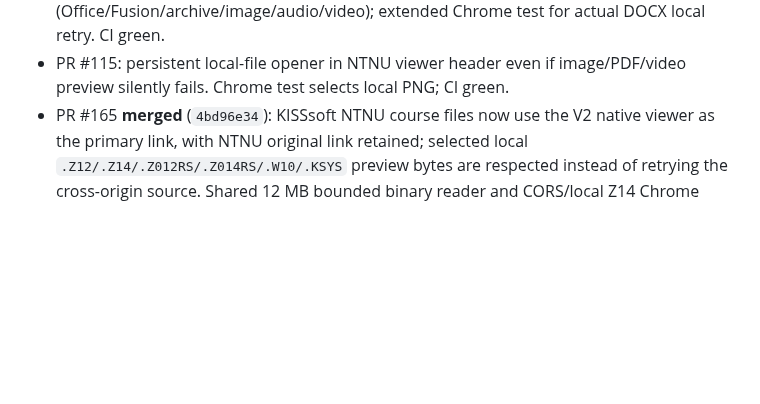
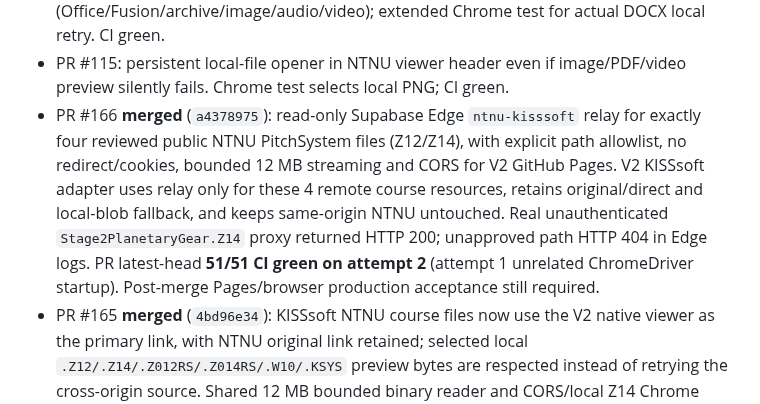
Before and after one commit to TorMT/FolkNettside-v2, a Markdown page: docs/ACTIVE_WORK_HANDOFF.md, the part around one of its changes. GitHub-like rendering; blank space fills up the shorter version.

Commit message:
docs: record public NTNU KISSsoft proxy fix and validation

```diff
--- a/docs/ACTIVE_WORK_HANDOFF.md
+++ b/docs/ACTIVE_WORK_HANDOFF.md
@@ -34,6 +34,7 @@ Continue finishing **all existing V2 capabilities**, incrementally. **One indepe
 - PR #113: downloadable-file fallback for CORS-blocked public NTNU viewers, with local-only browser `blob:` preview, filename/type/size constraints, cleanup and real Chrome regression. CI green; not a CORS/server fix.
 - PR #114: fix six original-URL-first viewer adapters to honor locally selected file data (Office/Fusion/archive/image/audio/video); extended Chrome test for actual DOCX local retry. CI green.
 - PR #115: persistent local-file opener in NTNU viewer header even if image/PDF/video preview silently fails. Chrome test selects local PNG; CI green.
+- PR #166 **merged** (`a4378975`): read-only Supabase Edge `ntnu-kisssoft` relay for exactly four reviewed public NTNU PitchSystem files (Z12/Z14), with explicit path allowlist, no redirect/cookies, bounded 12 MB streaming and CORS for V2 GitHub Pages. V2 KISSsoft adapter uses relay only for these 4 remote course resources, retains original/direct and local-blob fallback, and keeps same-origin NTNU untouched. Real unauthenticated `Stage2PlanetaryGear.Z14` proxy returned HTTP 200; unapproved path HTTP 404 in Edge logs. PR latest-head **51/51 CI green on attempt 2** (attempt 1 unrelated ChromeDriver startup). Post-merge Pages/browser production acceptance still required.
 - PR #165 **merged** (`4bd96e34`): KISSsoft NTNU course files now use the V2 native viewer as the primary link, with NTNU original link retained; selected local `.Z12/.Z14/.Z012RS/.Z014RS/.W10/.KSYS` preview bytes are respected instead of retrying the cross-origin source. Shared 12 MB bounded binary reader and CORS/local Z14 Chrome regression; latest-head **51/51 CI steps green**. NTNU CORS itself is unchanged; authentic owner KISSsoft file acceptance still pending.
 - PR #117: dispose/invalidate active course viewer on all SPA hash route changes, including native breadcrumbs and previous/next navigation; avoids leaked blob URLs, workers and keyboard callbacks. CI green.
 - PR #118: require literal `beskyttet:false` at both semester and course levels in legacy fallback; read-only audit excludes unknown statuses. Full Node/Chrome/mobile CI green.
```
Also changed, not shown: other parts of docs/ACTIVE_WORK_HANDOFF.md (+1 -1 lines).
